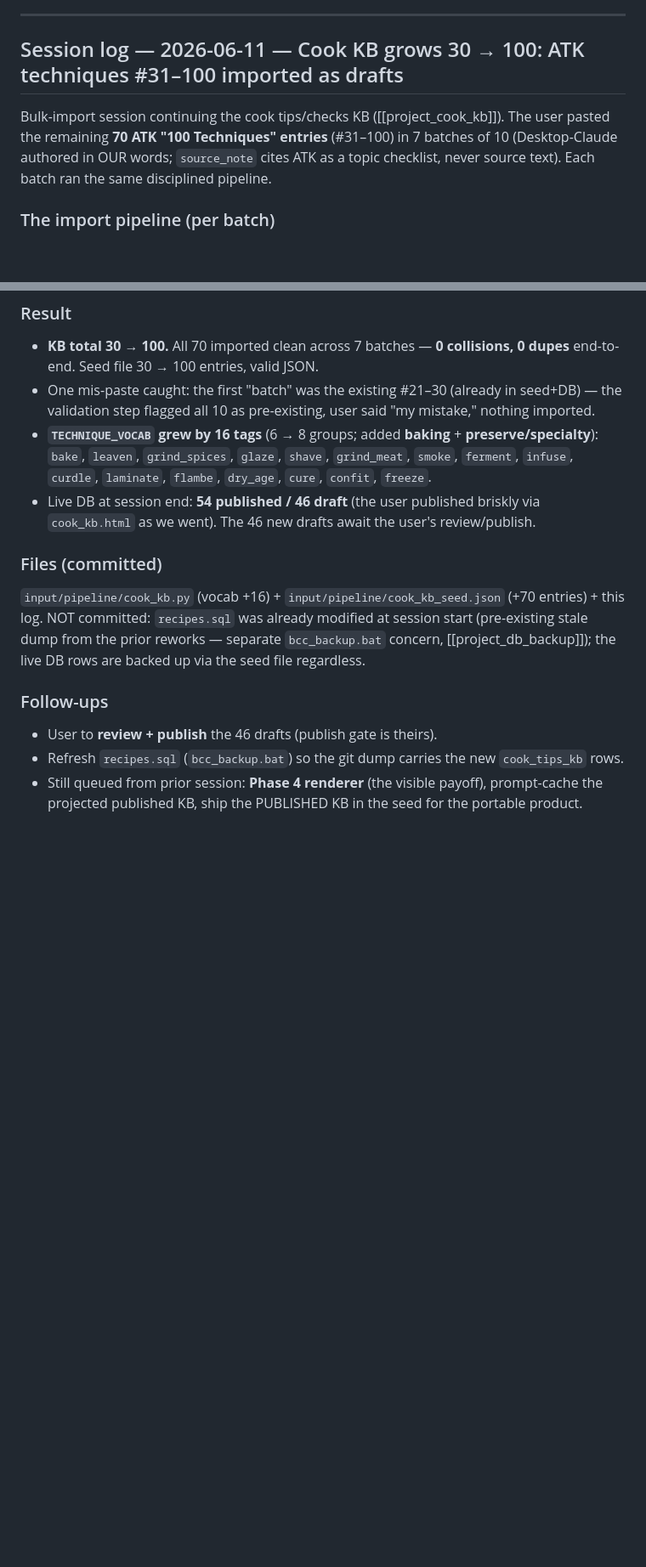
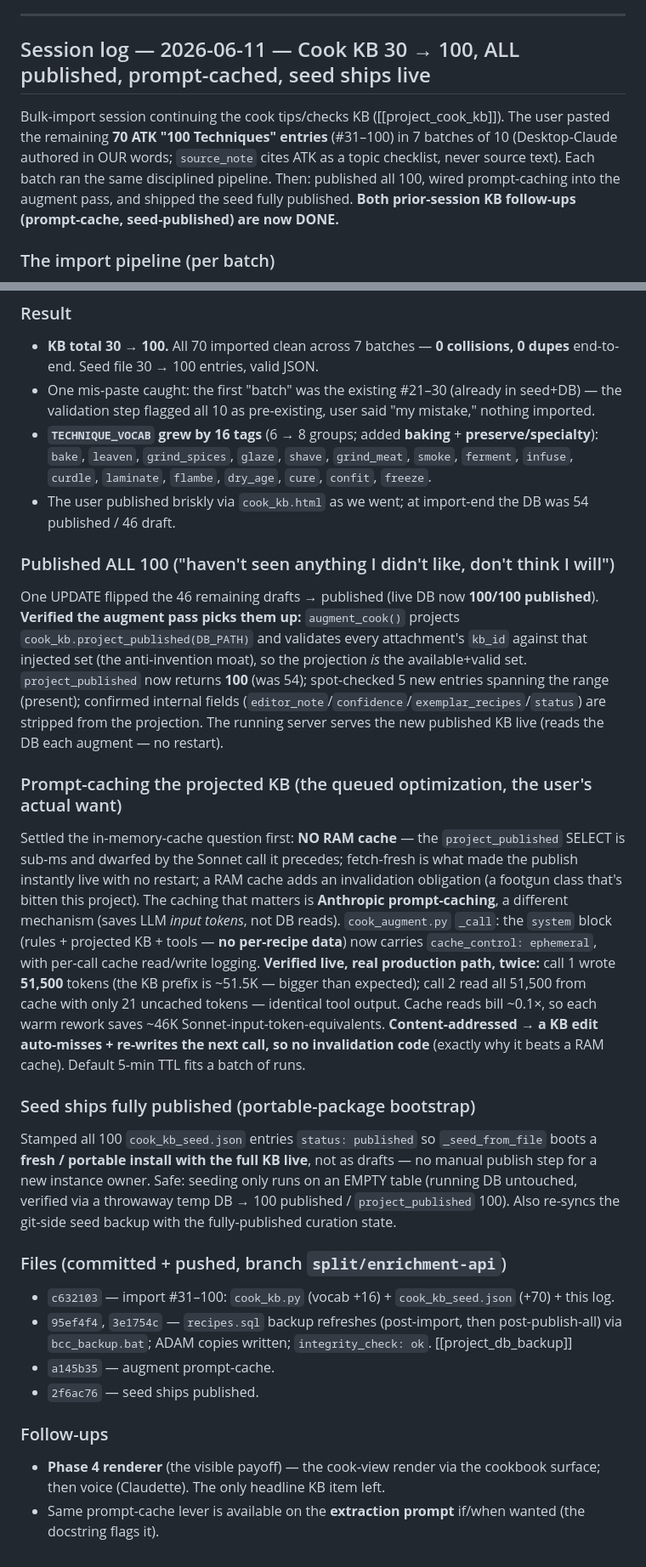
Before and after one commit to leaddog99/forms, a Markdown page: bcc-state-code.md, 2 parts joined by grey strips. Shown at 85% size. Rendered like a GitHub page; blank space fills up the shorter version.

Commit message:
docs(state): full 2026-06-11 session — KB published, prompt-cached, seed live
Co-Authored-By: Claude Opus 4.8 (1M context) <noreply@anthropic.com>

```diff
--- a/bcc-state-code.md
+++ b/bcc-state-code.md
@@ -482,9 +482,9 @@ The cook-view RENDERER via the cookbook surface — render the standardized `_co
 
 ---
 
-## Session log — 2026-06-11 — Cook KB grows 30 → 100: ATK techniques #31–100 imported as drafts
+## Session log — 2026-06-11 — Cook KB 30 → 100, ALL published, prompt-cached, seed ships live
 
-Bulk-import session continuing the cook tips/checks KB ([[project_cook_kb]]). The user pasted the remaining **70 ATK "100 Techniques" entries** (#31–100) in 7 batches of 10 (Desktop-Claude authored in OUR words; `source_note` cites ATK as a topic checklist, never source text). Each batch ran the same disciplined pipeline.
+Bulk-import session continuing the cook tips/checks KB ([[project_cook_kb]]). The user pasted the remaining **70 ATK "100 Techniques" entries** (#31–100) in 7 batches of 10 (Desktop-Claude authored in OUR words; `source_note` cites ATK as a topic checklist, never source text). Each batch ran the same disciplined pipeline. Then: published all 100, wired prompt-caching into the augment pass, and shipped the seed fully published. **Both prior-session KB follow-ups (prompt-cache, seed-published) are now DONE.**
 
 ### The import pipeline (per batch)
 For every 10: (1) write to a temp file; (2) **validate** — id collisions vs the seed (none), internal dupe ids (none), `kind`∈{tip,check} / `scope`∈{step,recipe,either} / `confidence`∈{high,medium,low} all valid, and unknown `technique_tags` flagged; (3) **fold any new tags into `TECHNIQUE_VOCAB`** in `cook_kb.py` (the no-silent-invention rule — log additions, never let an unknown tag pass); (4) **import to the live `recipes.db`** via `cook_kb.import_drafts` (lands as DRAFTS — publish gate stays with the user; WAL makes the concurrent write safe while the server runs); (5) **append the same entries to the git-tracked `cook_kb_seed.json`** (the version-controlled KB backup + fresh-install bootstrap, kept in sync with the DB); (6) verify `py_compile` + seed JSON validity; clean up temp.
@@ -493,12 +493,23 @@ For every 10: (1) write to a temp file; (2) **validate** — id collisions vs th
 - **KB total 30 → 100.** All 70 imported clean across 7 batches — **0 collisions, 0 dupes** end-to-end. Seed file 30 → 100 entries, valid JSON.
 - One mis-paste caught: the first "batch" was the existing #21–30 (already in seed+DB) — the validation step flagged all 10 as pre-existing, user said "my mistake," nothing imported.
 - **`TECHNIQUE_VOCAB` grew by 16 tags** (6 → 8 groups; added **baking** + **preserve/specialty**): `bake`, `leaven`, `grind_spices`, `glaze`, `shave`, `grind_meat`, `smoke`, `ferment`, `infuse`, `curdle`, `laminate`, `flambe`, `dry_age`, `cure`, `confit`, `freeze`.
-- Live DB at session end: **54 published / 46 draft** (the user published briskly via `cook_kb.html` as we went). The 46 new drafts await the user's review/publish.
+- The user published briskly via `cook_kb.html` as we went; at import-end the DB was 54 published / 46 draft.
 
-### Files (committed)
-`input/pipeline/cook_kb.py` (vocab +16) + `input/pipeline/cook_kb_seed.json` (+70 entries) + this log. NOT committed: `recipes.sql` was already modified at session start (pre-existing stale dump from the prior reworks — separate `bcc_backup.bat` concern, [[project_db_backup]]); the live DB rows are backed up via the seed file regardless.
+### Published ALL 100 ("haven't seen anything I didn't like, don't think I will")
+One UPDATE flipped the 46 remaining drafts → published (live DB now **100/100 published**). **Verified the augment pass picks them up:** `augment_cook()` projects `cook_kb.project_published(DB_PATH)` and validates every attachment's `kb_id` against that injected set (the anti-invention moat), so the projection *is* the available+valid set. `project_published` now returns **100** (was 54); spot-checked 5 new entries spanning the range (present); confirmed internal fields (`editor_note`/`confidence`/`exemplar_recipes`/`status`) are stripped from the projection. The running server serves the new published KB live (reads the DB each augment — no restart).
+
+### Prompt-caching the projected KB (the queued optimization, the user's actual want)
+Settled the in-memory-cache question first: **NO RAM cache** — the `project_published` SELECT is sub-ms and dwarfed by the Sonnet call it precedes; fetch-fresh is what made the publish instantly live with no restart; a RAM cache adds an invalidation obligation (a footgun class that's bitten this project). The caching that matters is **Anthropic prompt-caching**, a different mechanism (saves LLM *input tokens*, not DB reads). `cook_augment.py` `_call`: the `system` block (rules + projected KB + tools — **no per-recipe data**) now carries `cache_control: ephemeral`, with per-call cache read/write logging. **Verified live, real production path, twice:** call 1 wrote **51,500** tokens (the KB prefix is ~51.5K — bigger than expected); call 2 read all 51,500 from cache with only 21 uncached tokens — identical tool output. Cache reads bill ~0.1×, so each warm rework saves ~46K Sonnet-input-token-equivalents. **Content-addressed → a KB edit auto-misses + re-writes the next call, so no invalidation code** (exactly why it beats a RAM cache). Default 5-min TTL fits a batch of runs.
+
+### Seed ships fully published (portable-package bootstrap)
+Stamped all 100 `cook_kb_seed.json` entries `status: published` so `_seed_from_file` boots a **fresh / portable install with the full KB live**, not as drafts — no manual publish step for a new instance owner. Safe: seeding only runs on an EMPTY table (running DB untouched, verified via a throwaway temp DB → 100 published / `project_published` 100). Also re-syncs the git-side seed backup with the fully-published curation state.
+
+### Files (committed + pushed, branch `split/enrichment-api`)
+- `c632103` — import #31–100: `cook_kb.py` (vocab +16) + `cook_kb_seed.json` (+70) + this log.
+- `95ef4f4`, `3e1754c` — `recipes.sql` backup refreshes (post-import, then post-publish-all) via `bcc_backup.bat`; ADAM copies written; `integrity_check: ok`. [[project_db_backup]]
+- `a145b35` — augment prompt-cache.
+- `2f6ac76` — seed ships published.
 
 ### Follow-ups
-- User to **review + publish** the 46 drafts (publish gate is theirs).
-- Refresh `recipes.sql` (`bcc_backup.bat`) so the git dump carries the new `cook_tips_kb` rows.
-- Still queued from prior session: **Phase 4 renderer** (the visible payoff), prompt-cache the projected published KB, ship the PUBLISHED KB in the seed for the portable product.
+- **Phase 4 renderer** (the visible payoff) — the cook-view render via the cookbook surface; then voice (Claudette). The only headline KB item left.
+- Same prompt-cache lever is available on the **extraction prompt** if/when wanted (the docstring flags it).
```
